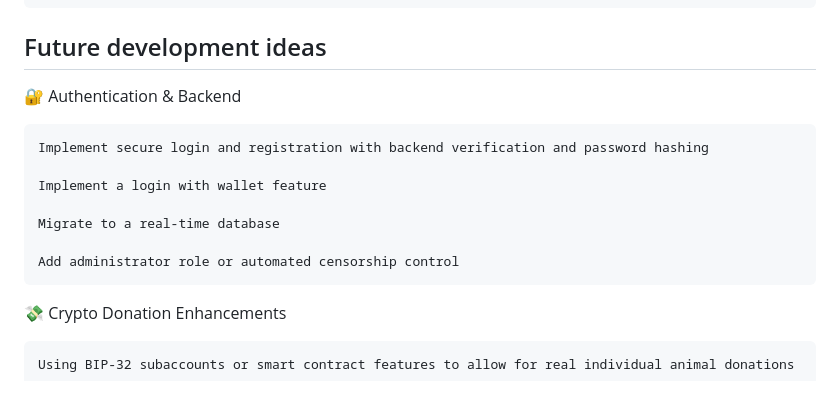
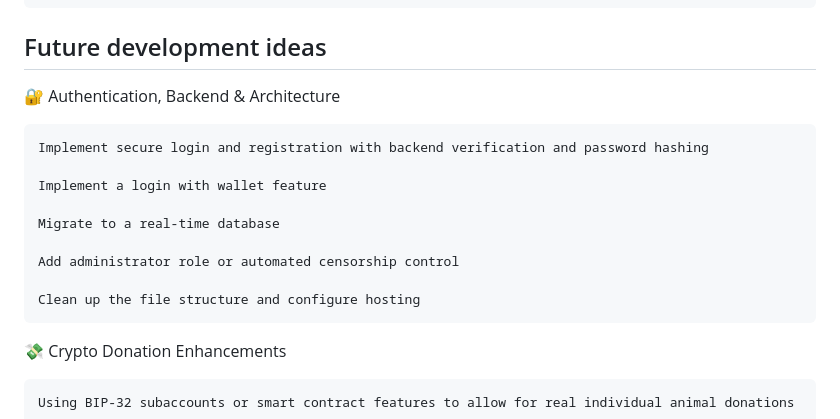
Before and after one commit to VfourTwenty/Hackath0n-2025-SaveMe, a Markdown page: README.md, the part around the change. Rendered like a GitHub page; blank space fills up the shorter version.

```diff
--- a/README.md
+++ b/README.md
@@ -63,7 +63,7 @@ SaveMe is a platform designed to help animal shelters and individuals collaborat
 
 ## Future development ideas
 
-🔐 Authentication & Backend
+🔐 Authentication, Backend & Architecture
 
     Implement secure login and registration with backend verification and password hashing
 
@@ -72,6 +72,8 @@ SaveMe is a platform designed to help animal shelters and individuals collaborat
     Migrate to a real-time database
 
     Add administrator role or automated censorship control
+
+    Clean up the file structure and configure hosting
 
 💸 Crypto Donation Enhancements
 
```
